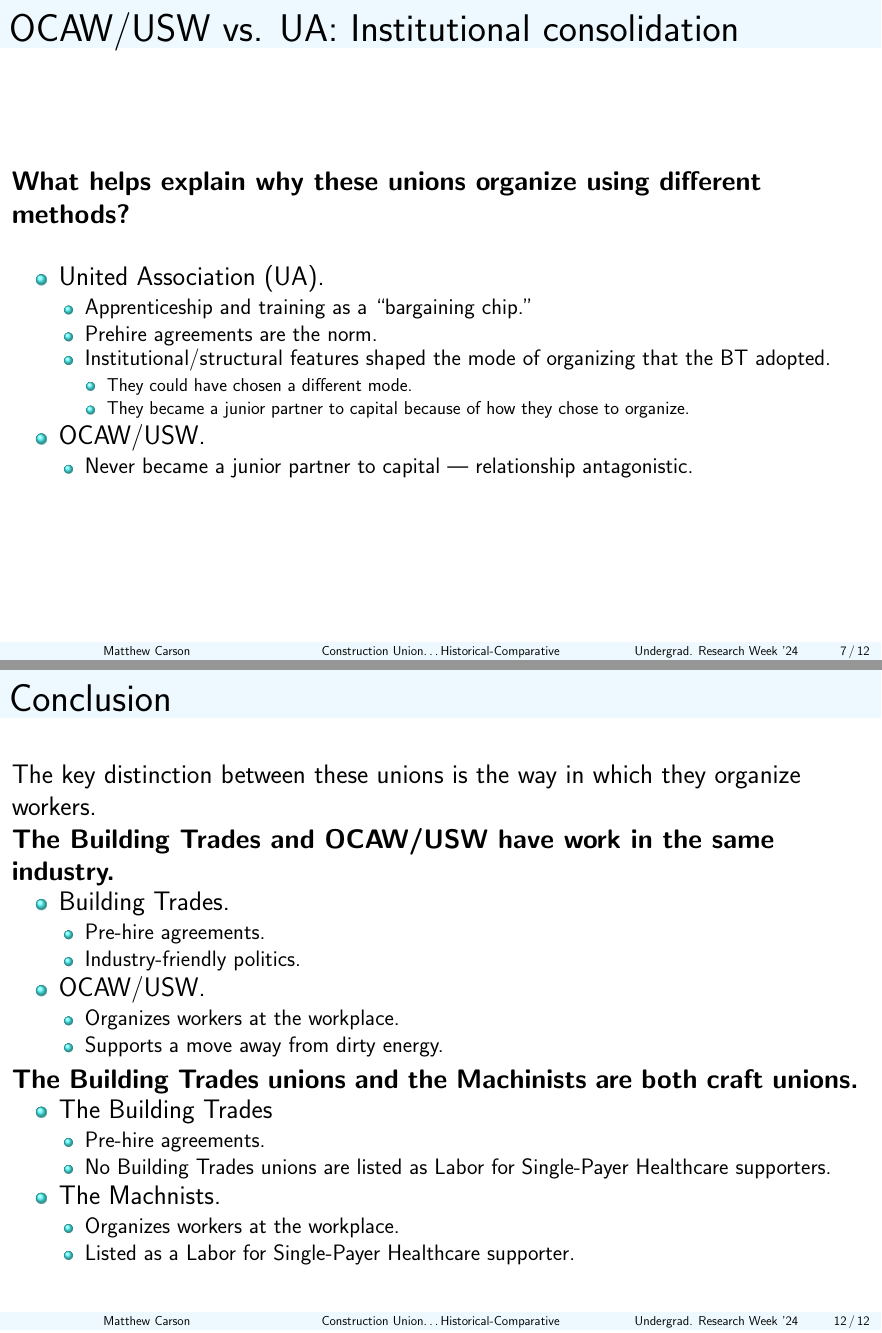
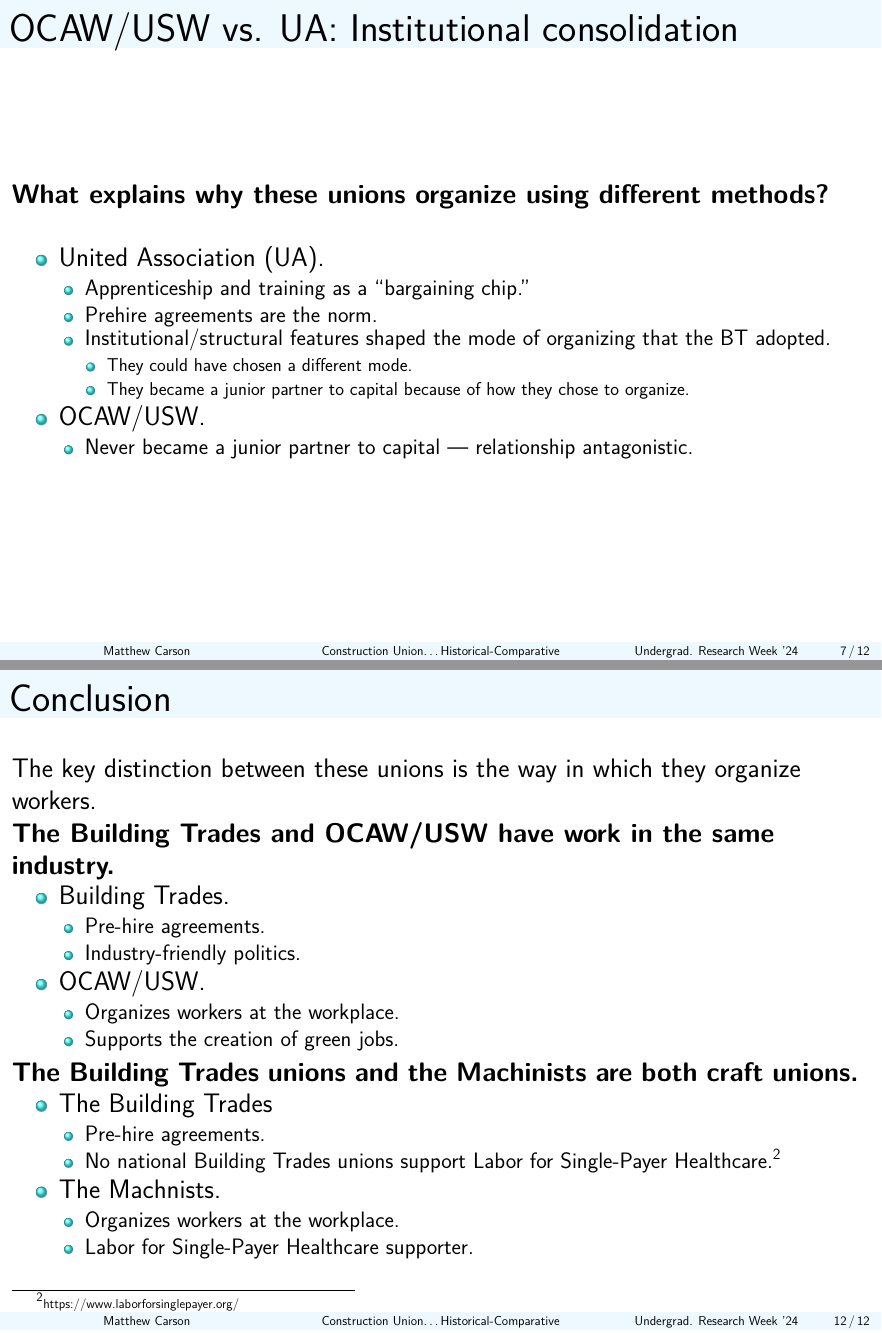
Before and after one commit to matthewacarson/soc_thesis_latex, a LaTeX poster (urweek_socoiology/presentation_slides.tex): pages 7 and 12 of 12 before the commit and pages 7 and 13 of 13 after it, joined at a grey line. Compiled offline with pdfLaTeX.

Commit message:
Auto commit

```diff
--- a/urweek_socoiology/presentation_slides.tex
+++ b/urweek_socoiology/presentation_slides.tex
@@ -1,7 +1,8 @@
 \documentclass{beamer}
 \usepackage[orientation=landscape,size=custom,width=11.333,height=8.5,scale=1,debug]{beamerposter}
 \geometry{paperwidth=11.333in,paperheight=8.5in}
-
+%\usepackage{helvet}
+\usepackage{lmodern} % Load Latin Modern fonts
 \usetheme{Madrid}
 
 % Color settings
@@ -219,7 +220,7 @@
 
 \subsection{Institutional consolidation}
 \begin{frame}{OCAW/USW vs. UA: Institutional consolidation}
-\textbf{What helps explain why these unions organize using different methods?}\newline
+\textbf{What explains why these unions organize using different methods?}\newline
 
 	\begin{itemize}
 		\item United Association (UA).
@@ -355,7 +356,7 @@
   	\item OCAW/USW.
   	\begin{itemize}
   		\item Organizes workers at the workplace.
-  		\item Supports a move away from dirty energy.
+  		\item Supports the creation of green jobs.
   	\end{itemize}
 \end{itemize}
 
@@ -364,12 +365,12 @@
 	\item The Building Trades
 	\begin{itemize}
 		\item Pre-hire agreements.
-		\item No Building Trades unions are listed as Labor for Single-Payer Healthcare supporters.
+		\item No national Building Trades unions support Labor for Single-Payer Healthcare.\footnote{{\tiny https://www.laborforsinglepayer.org/}}
 	\end{itemize}
   	\item The Machnists.
   	\begin{itemize}
   		\item Organizes workers at the workplace.
-  		\item Listed as a Labor for Single-Payer Healthcare supporter.
+  		\item Labor for Single-Payer Healthcare supporter.
   	\end{itemize}
 \end{itemize}
 \end{frame}
```
Also changed, not shown: urweek_socoiology/presentation_slides.pdf, urweek_socoiology/presentation_slides.tex (10 more changed lines).
